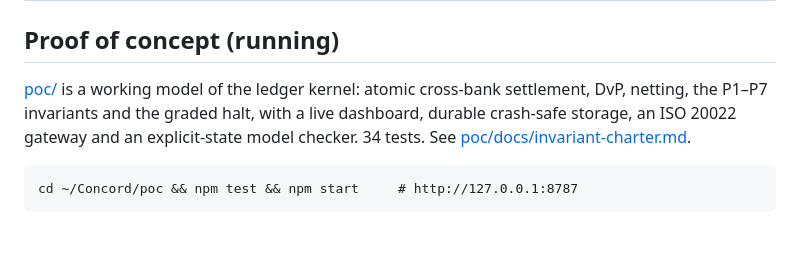
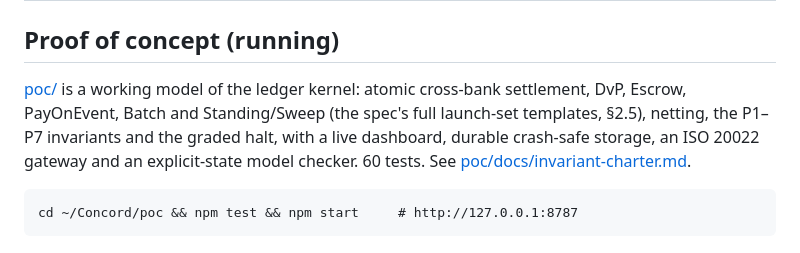
Before and after one commit to 30EVentures/DepositX, a Markdown page: README.md, the part around the change. Rendered like a GitHub page.

````diff
--- a/README.md
+++ b/README.md
@@ -16,7 +16,7 @@ Board-reviewed roadmap and technical implementation for the Concord tokenized-de
 
 ## Proof of concept (running)
 
-[poc/](poc/README.md) is a working model of the ledger kernel: atomic cross-bank settlement, DvP, netting, the P1–P7 invariants and the graded halt, with a live dashboard, durable crash-safe storage, an ISO 20022 gateway and an explicit-state model checker. 34 tests. See [poc/docs/invariant-charter.md](poc/docs/invariant-charter.md).
+[poc/](poc/README.md) is a working model of the ledger kernel: atomic cross-bank settlement, DvP, Escrow, PayOnEvent, Batch and Standing/Sweep (the spec's full launch-set templates, §2.5), netting, the P1–P7 invariants and the graded halt, with a live dashboard, durable crash-safe storage, an ISO 20022 gateway and an explicit-state model checker. 60 tests. See [poc/docs/invariant-charter.md](poc/docs/invariant-charter.md).
 
 ```
 cd ~/Concord/poc && npm test && npm start     # http://127.0.0.1:8787
````
Also changed, not shown: ROADMAP.md (+6 -5 lines), poc/README.md (+11 -6 lines).
